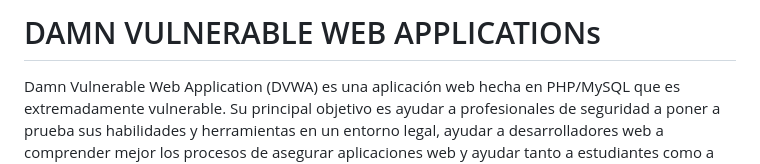
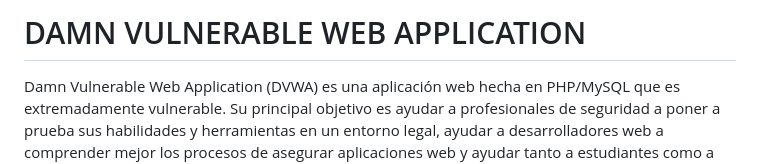
Before and after one commit to AO-partners/DVWA, a Markdown page: README.es.md, the part around the change. Drawn GitHub-style.

```diff
--- a/README.es.md
+++ b/README.es.md
@@ -1,4 +1,4 @@
-# DAMN VULNERABLE WEB APPLICATIONs
+# DAMN VULNERABLE WEB APPLICATION
 
 Damn Vulnerable Web Application (DVWA) es una aplicación web hecha en PHP/MySQL que es extremadamente vulnerable. Su principal objetivo es ayudar a profesionales de seguridad a poner a prueba sus habilidades y herramientas en un entorno legal, ayudar a desarrolladores web a comprender mejor los procesos de asegurar aplicaciones web y ayudar tanto a estudiantes como a profesores a aprender sobre seguridad de aplicaciones web en un entorno de clase controlado.
 
```
